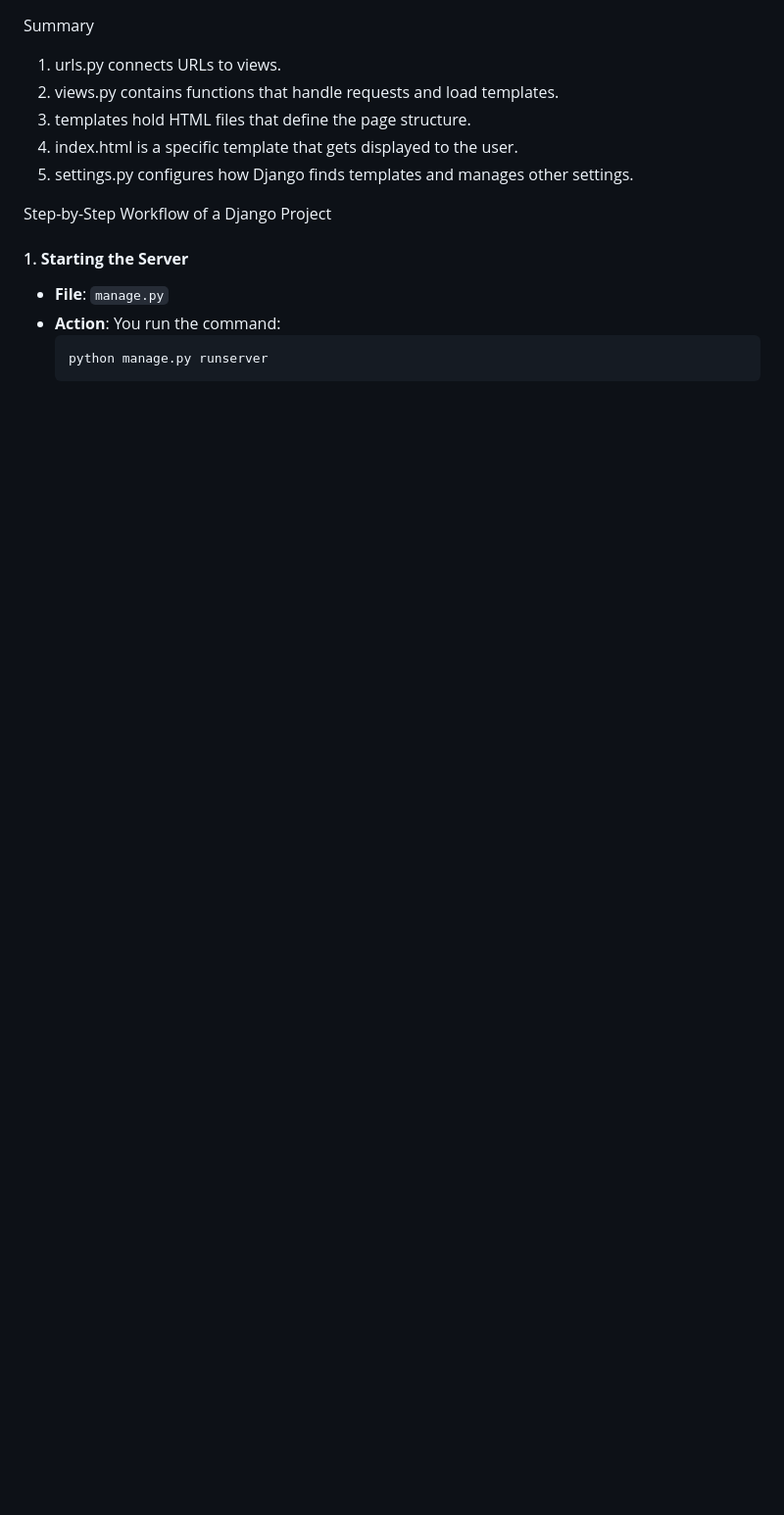
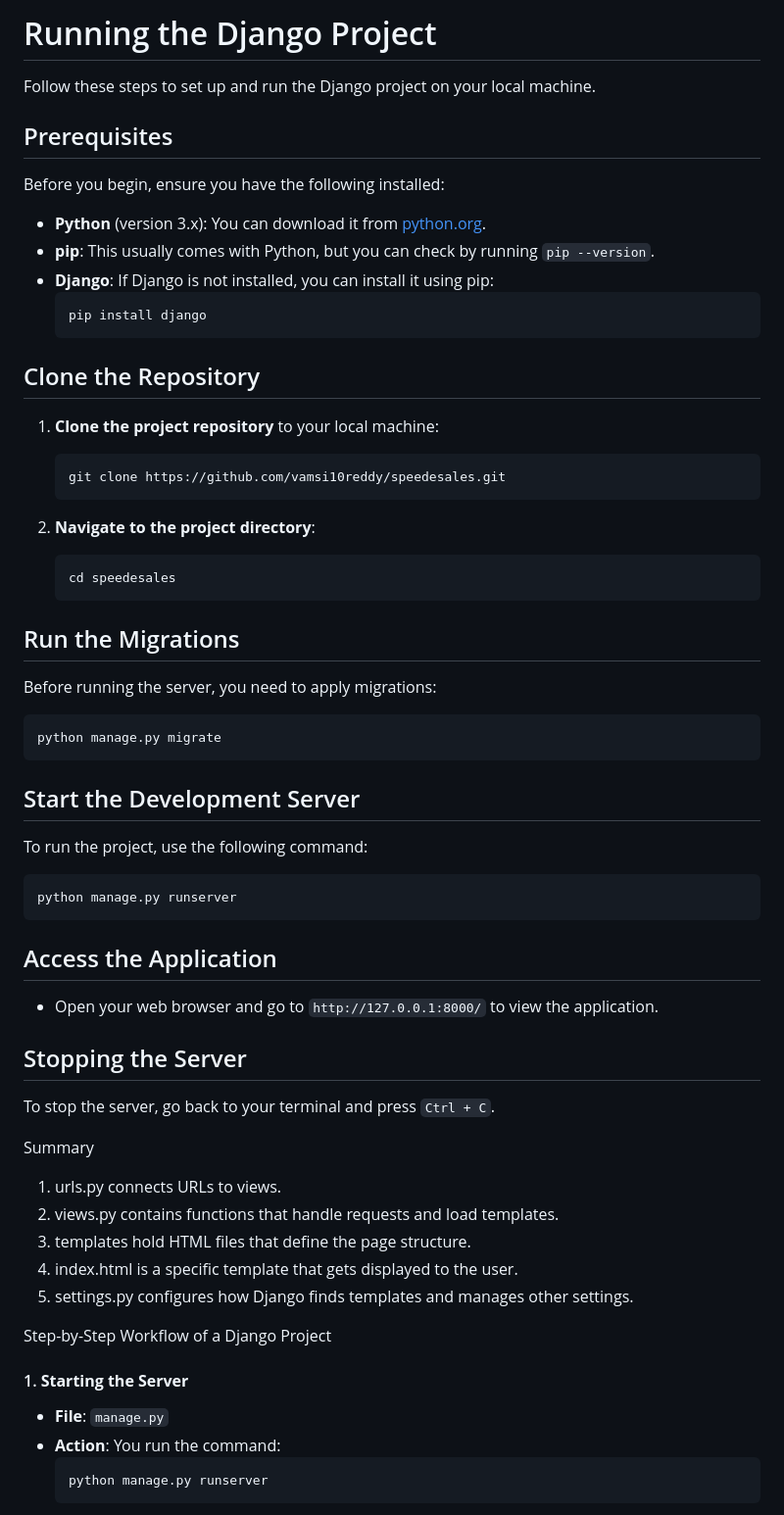
Before and after one commit to vamsi10reddy/speedesales, a Markdown page: README.md, the part around the change. Shown: that part at 98% size. Rendered like a GitHub page; blank space fills up the shorter version.

Commit message:
Updated README with instructions to run the Django project

````diff
--- a/README.md
+++ b/README.md
@@ -1,3 +1,56 @@
+
+# Running the Django Project
+
+Follow these steps to set up and run the Django project on your local machine.
+
+## Prerequisites
+
+Before you begin, ensure you have the following installed:
+
+- **Python** (version 3.x): You can download it from [python.org](https://www.python.org/downloads/).
+- **pip**: This usually comes with Python, but you can check by running `pip --version`.
+- **Django**: If Django is not installed, you can install it using pip:
+  ```bash
+  pip install django
+  ```
+
+## Clone the Repository
+
+1. **Clone the project repository** to your local machine:
+   ```bash
+   git clone https://github.com/vamsi10reddy/speedesales.git
+   ```
+
+2. **Navigate to the project directory**:
+   ```bash
+   cd speedesales
+   ```
+
+## Run the Migrations
+
+Before running the server, you need to apply migrations:
+
+```bash
+python manage.py migrate
+```
+
+## Start the Development Server
+
+To run the project, use the following command:
+
+```bash
+python manage.py runserver
+```
+
+## Access the Application
+
+- Open your web browser and go to `http://127.0.0.1:8000/` to view the application.
+
+## Stopping the Server
+
+To stop the server, go back to your terminal and press `Ctrl + C`.
+
+
 Summary
 
 1. urls.py connects URLs to views.
````
